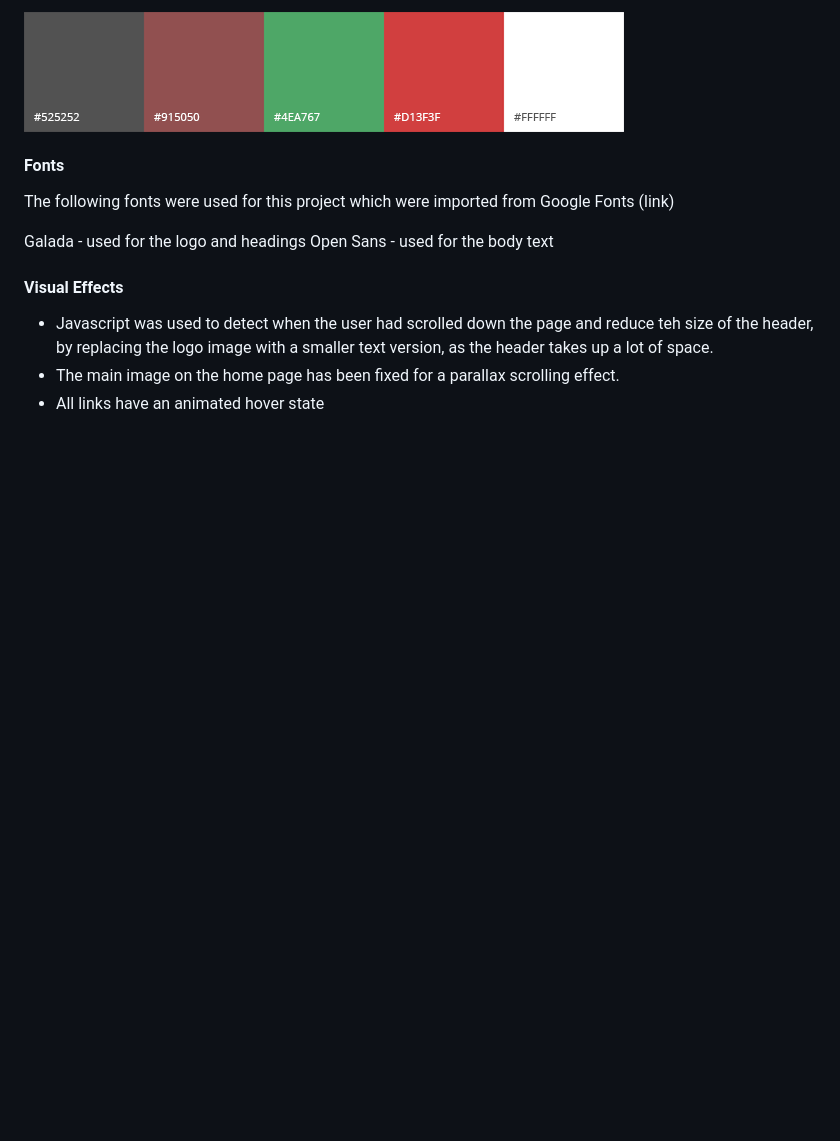
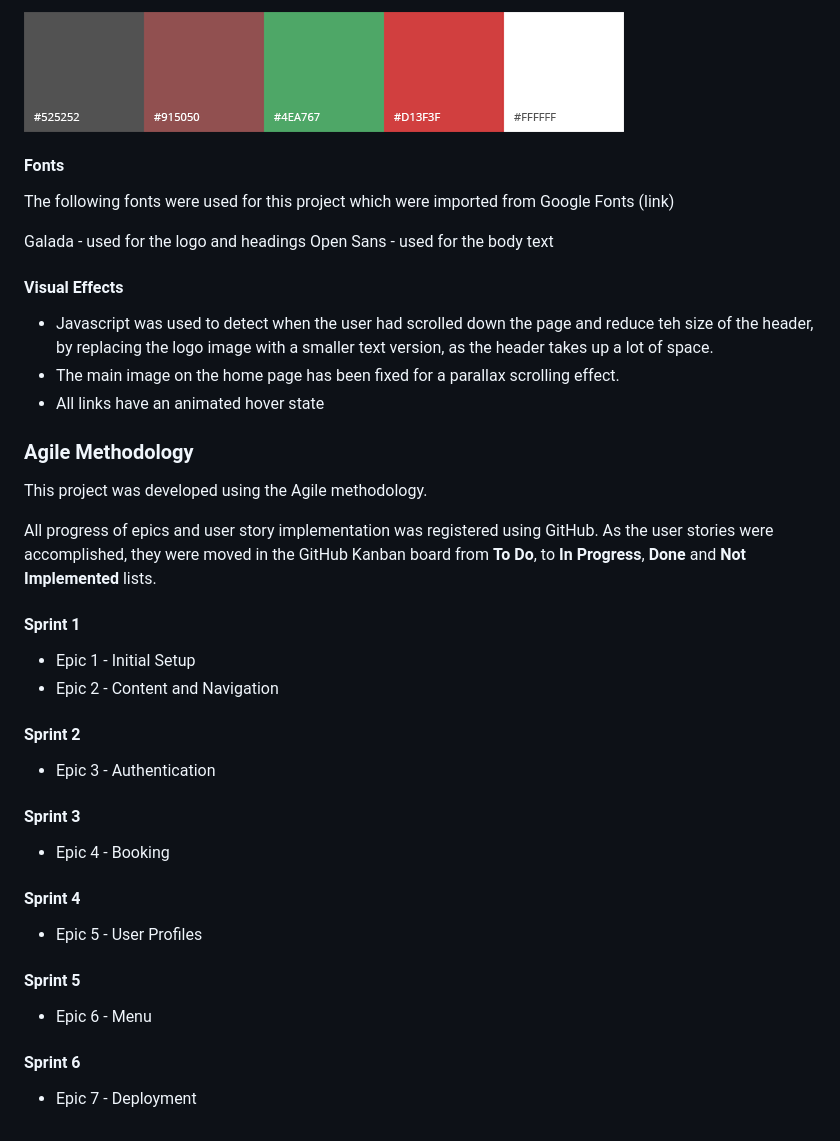
Before and after one commit to MichelleBritton/pasture, a Markdown page: README.md, the part around the change. Rendered like a GitHub page; blank space fills up the shorter version.

Commit message:
Add Agile Methodology

```diff
--- a/README.md
+++ b/README.md
@@ -201,3 +201,28 @@ Open Sans - used for the body text
 - Javascript was used to detect when the user had scrolled down the page and reduce teh size of the header, by replacing the logo image with a smaller text version, as the header takes up a lot of space.
 - The main image on the home page has been fixed for a parallax scrolling effect.
 - All links have an animated hover state
+
+### Agile Methodology
+
+This project was developed using the Agile methodology.
+
+All progress of epics and user story implementation was registered using GitHub. As the user stories were accomplished, they were moved in the GitHub Kanban board from **To Do**, to **In Progress**, **Done** and **Not Implemented** lists.
+
+#### Sprint 1
+- Epic 1 - Initial Setup
+- Epic 2 - Content and Navigation
+
+#### Sprint 2
+- Epic 3 - Authentication
+
+#### Sprint 3
+- Epic 4 - Booking
+
+#### Sprint 4
+- Epic 5 - User Profiles
+
+#### Sprint 5
+- Epic 6 - Menu
+
+#### Sprint 6
+- Epic 7 - Deployment
```
